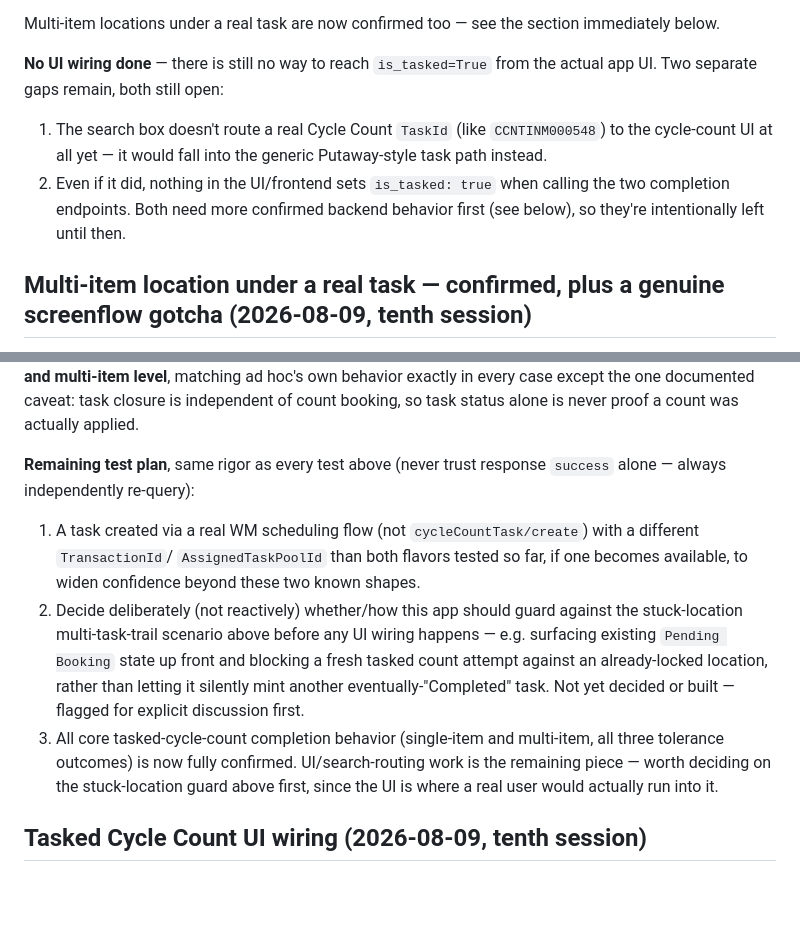
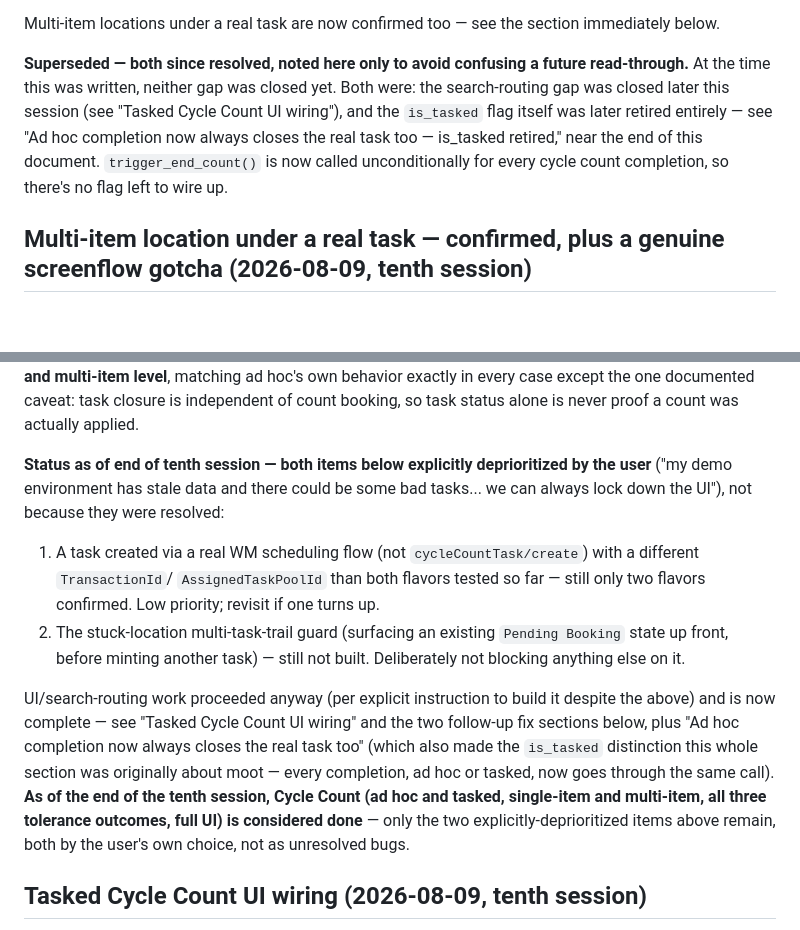
Before and after one commit to sidmsmith/taskcompletion, a Markdown page: CLAUDE.md, 2 parts joined by grey strips. Rendered like a GitHub page; blank space fills up the shorter version.

Commit message:
Clean up stale Cycle Count doc sections superseded by later work
Two sections still described gaps ("no UI wiring done", "UI/search-
routing is the remaining piece") that were actually resolved later in
the same session -- the UI wiring was built, and is_tasked was then
retired entirely. Left forward pointers instead of leaving misleading
status for a future read-through.

Co-Authored-By: Claude Sonnet 5 <noreply@anthropic.com>

```diff
--- a/CLAUDE.md
+++ b/CLAUDE.md
@@ -1703,15 +1703,14 @@ it — not just reusing an old one):
 Multi-item locations under a real task are now confirmed too — see
 the section immediately below.
 
-**No UI wiring done** — there is still no way to reach `is_tasked=True`
-from the actual app UI. Two separate gaps remain, both still open:
-1. The search box doesn't route a real Cycle Count `TaskId` (like
-   `CCNTINM000548`) to the cycle-count UI at all yet — it would fall
-   into the generic Putaway-style task path instead.
-2. Even if it did, nothing in the UI/frontend sets `is_tasked: true`
-   when calling the two completion endpoints.
-Both need more confirmed backend behavior first (see below), so
-they're intentionally left until then.
+**Superseded — both since resolved, noted here only to avoid confusing
+a future read-through.** At the time this was written, neither gap was
+closed yet. Both were: the search-routing gap was closed later this
+session (see "Tasked Cycle Count UI wiring"), and the `is_tasked` flag
+itself was later retired entirely — see "Ad hoc completion now always
+closes the real task too — is_tasked retired," near the end of this
+document. `trigger_end_count()` is now called unconditionally for
+every cycle count completion, so there's no flag left to wire up.
 
 ## Multi-item location under a real task — confirmed, plus a genuine screenflow gotcha (2026-08-09, tenth session)
 
@@ -1854,25 +1853,29 @@ matching ad hoc's own behavior exactly in every case except the one
 documented caveat: task closure is independent of count booking, so
 task status alone is never proof a count was actually applied.
 
-**Remaining test plan**, same rigor as every test above (never trust
-response `success` alone — always independently re-query):
+**Status as of end of tenth session — both items below explicitly
+deprioritized by the user** ("my demo environment has stale data and
+there could be some bad tasks... we can always lock down the UI"),
+not because they were resolved:
 1. A task created via a real WM scheduling flow (not
    `cycleCountTask/create`) with a different `TransactionId`/
-   `AssignedTaskPoolId` than both flavors tested so far, if one
-   becomes available, to widen confidence beyond these two known
-   shapes.
-2. Decide deliberately (not reactively) whether/how this app should
-   guard against the stuck-location multi-task-trail scenario above
-   before any UI wiring happens — e.g. surfacing existing
-   `Pending Booking` state up front and blocking a fresh tasked count
-   attempt against an already-locked location, rather than letting it
-   silently mint another eventually-"Completed" task. Not yet decided
-   or built — flagged for explicit discussion first.
-3. All core tasked-cycle-count completion behavior (single-item and
-   multi-item, all three tolerance outcomes) is now fully confirmed.
-   UI/search-routing work is the remaining piece — worth deciding on
-   the stuck-location guard above first, since the UI is where a real
-   user would actually run into it.
+   `AssignedTaskPoolId` than both flavors tested so far — still only
+   two flavors confirmed. Low priority; revisit if one turns up.
+2. The stuck-location multi-task-trail guard (surfacing an existing
+   `Pending Booking` state up front, before minting another task) —
+   still not built. Deliberately not blocking anything else on it.
+
+UI/search-routing work proceeded anyway (per explicit instruction to
+build it despite the above) and is now complete — see "Tasked Cycle
+Count UI wiring" and the two follow-up fix sections below, plus
+"Ad hoc completion now always closes the real task too" (which also
+made the `is_tasked` distinction this whole section was originally
+about moot — every completion, ad hoc or tasked, now goes through the
+same call). **As of the end of the tenth session, Cycle Count (ad hoc
+and tasked, single-item and multi-item, all three tolerance outcomes,
+full UI) is considered done** — only the two explicitly-deprioritized
+items above remain, both by the user's own choice, not as unresolved
+bugs.
 
 ## Tasked Cycle Count UI wiring (2026-08-09, tenth session)
 
```
